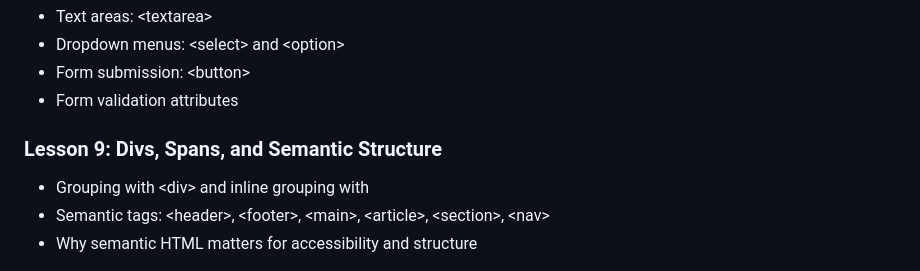
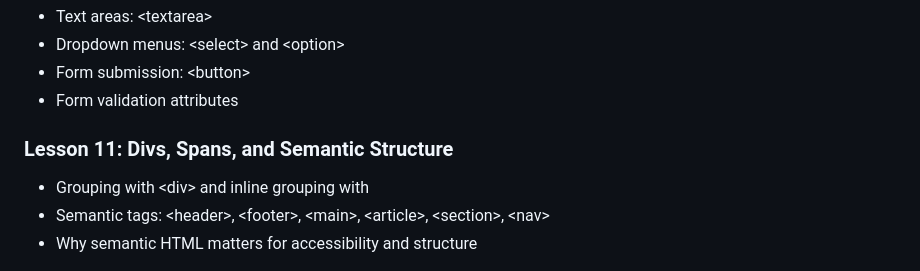
Before and after one commit to penguininja/WSSB-HTML-2025-2026_claude, a Markdown page: course_outline.md, the part around the change. GitHub-like rendering.

Commit message:
small typo

```diff
--- a/course_outline.md
+++ b/course_outline.md
@@ -94,7 +94,7 @@
 - Form submission: \<button>
 - Form validation attributes
 
-### Lesson 9: Divs, Spans, and Semantic Structure
+### Lesson 11: Divs, Spans, and Semantic Structure
 - Grouping with \<div> and inline grouping with <span>
 - Semantic tags: \<header>, \<footer>, \<main>, \<article>, \<section>, \<nav>
 - Why semantic HTML matters for accessibility and structure
```
